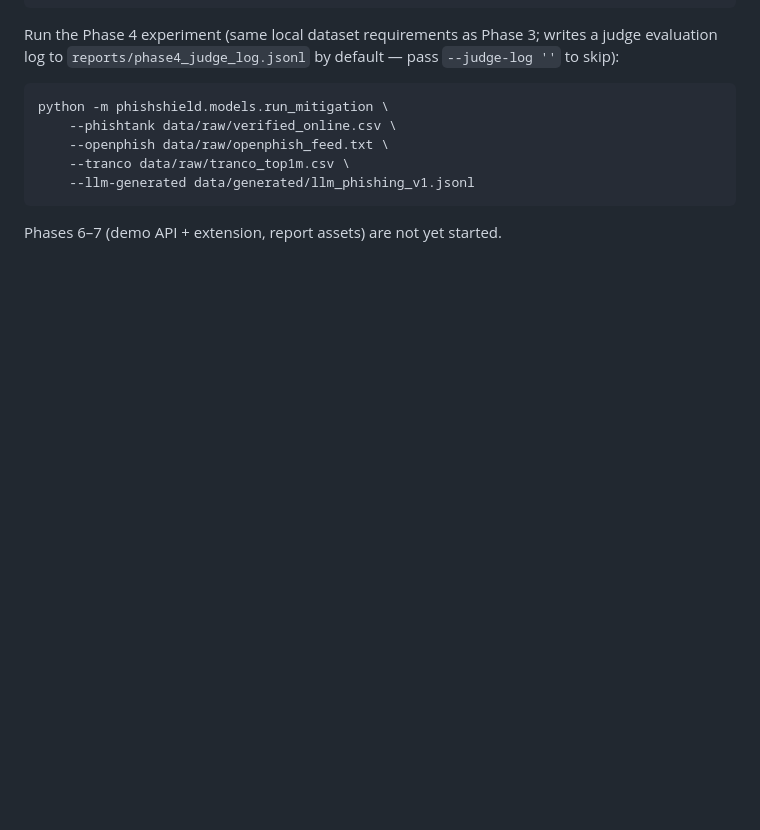
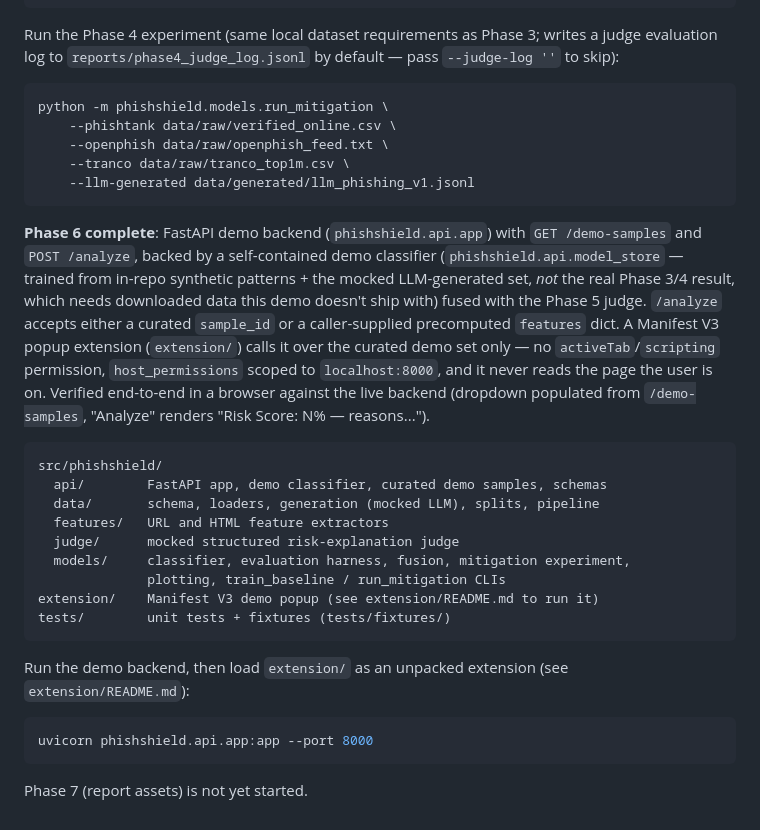
Before and after one commit to namankhatakdotcpp/ai-phishing-detection, a Markdown page: README.md, the part around the change. Drawn GitHub-style; blank space fills up the shorter version.

Commit message:
docs: mark Phase 6 complete

````diff
--- a/README.md
+++ b/README.md
@@ -121,4 +121,36 @@ python -m phishshield.models.run_mitigation \
     --llm-generated data/generated/llm_phishing_v1.jsonl
 ```
 
-Phases 6–7 (demo API + extension, report assets) are not yet started.
+**Phase 6 complete**: FastAPI demo backend (`phishshield.api.app`) with
+`GET /demo-samples` and `POST /analyze`, backed by a self-contained demo
+classifier (`phishshield.api.model_store` — trained from in-repo synthetic
+patterns + the mocked LLM-generated set, *not* the real Phase 3/4 result,
+which needs downloaded data this demo doesn't ship with) fused with the
+Phase 5 judge. `/analyze` accepts either a curated `sample_id` or a
+caller-supplied precomputed `features` dict. A Manifest V3 popup extension
+(`extension/`) calls it over the curated demo set only — no
+`activeTab`/`scripting` permission, `host_permissions` scoped to
+`localhost:8000`, and it never reads the page the user is on. Verified
+end-to-end in a browser against the live backend (dropdown populated from
+`/demo-samples`, "Analyze" renders "Risk Score: N% — reasons...").
+
+```
+src/phishshield/
+  api/        FastAPI app, demo classifier, curated demo samples, schemas
+  data/       schema, loaders, generation (mocked LLM), splits, pipeline
+  features/   URL and HTML feature extractors
+  judge/      mocked structured risk-explanation judge
+  models/     classifier, evaluation harness, fusion, mitigation experiment,
+              plotting, train_baseline / run_mitigation CLIs
+extension/    Manifest V3 demo popup (see extension/README.md to run it)
+tests/        unit tests + fixtures (tests/fixtures/)
+```
+
+Run the demo backend, then load `extension/` as an unpacked extension (see
+`extension/README.md`):
+
+```bash
+uvicorn phishshield.api.app:app --port 8000
+```
+
+Phase 7 (report assets) is not yet started.
````
Also changed, not shown: PROJECT_BRIEF.md (+8 -2 lines).
